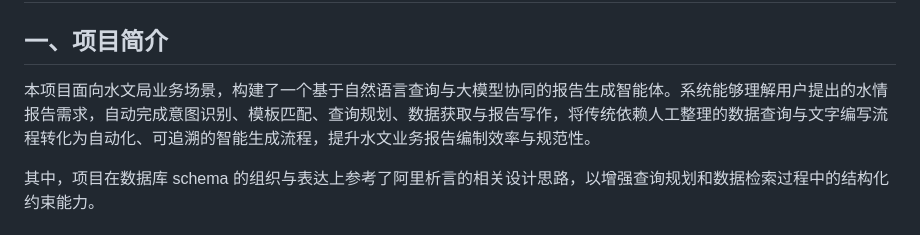
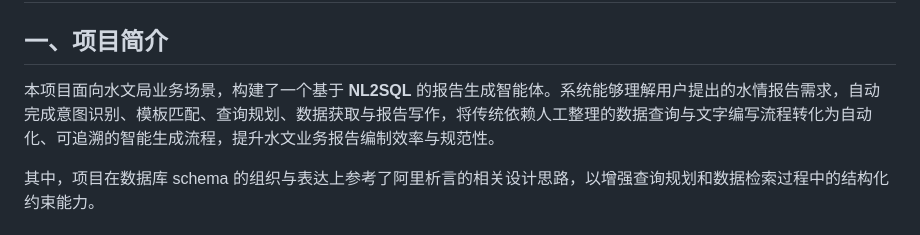
Before and after one commit to whyulooksad/ReportAgent, a Markdown page: README.md, the part around one of its changes. Rendered like a GitHub page.

Commit message:
Enhance README with markdown formatting for clarity

```diff
--- a/README.md
+++ b/README.md
@@ -2,7 +2,7 @@
 
 ## 一、项目简介
 
-本项目面向水文局业务场景，构建了一个基于自然语言查询与大模型协同的报告生成智能体。系统能够理解用户提出的水情报告需求，自动完成意图识别、模板匹配、查询规划、数据获取与报告写作，将传统依赖人工整理的数据查询与文字编写流程转化为自动化、可追溯的智能生成流程，提升水文业务报告编制效率与规范性。
+本项目面向水文局业务场景，构建了一个基于 **NL2SQL** 的报告生成智能体。系统能够理解用户提出的水情报告需求，自动完成意图识别、模板匹配、查询规划、数据获取与报告写作，将传统依赖人工整理的数据查询与文字编写流程转化为自动化、可追溯的智能生成流程，提升水文业务报告编制效率与规范性。
 
 其中，项目在数据库 schema 的组织与表达上参考了阿里析言的相关设计思路，以增强查询规划和数据检索过程中的结构化约束能力。
 
```
Also changed, not shown: other parts of README.md (+2 -2 lines).
